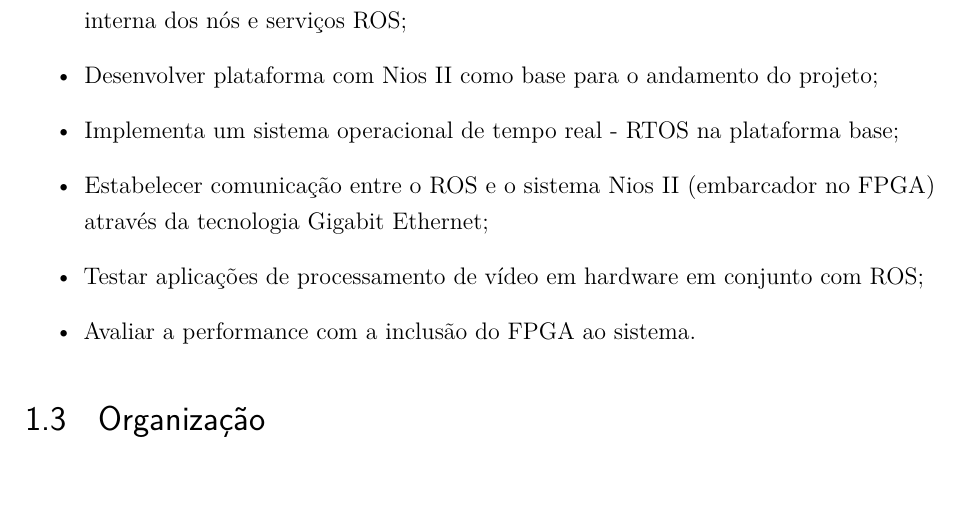
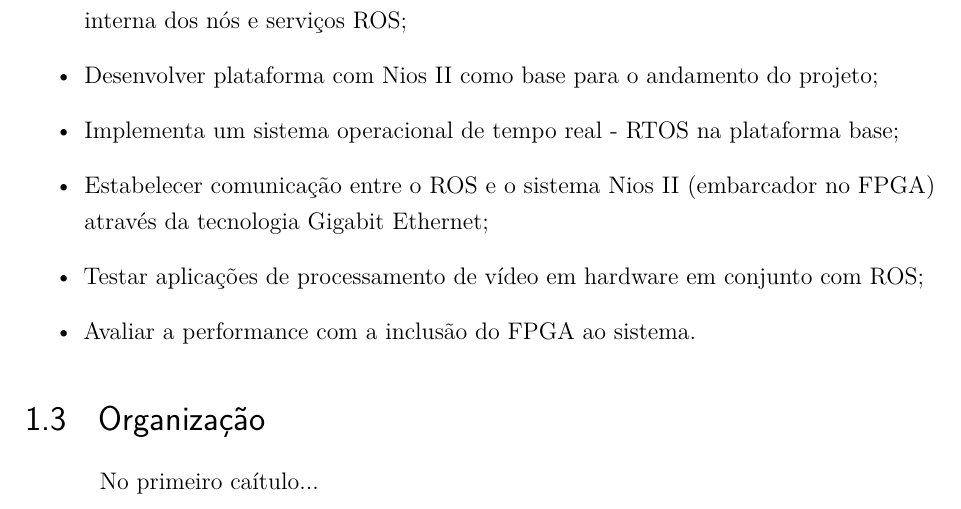
Before and after one commit to NestorDP/dissertacao_abntex2, a LaTeX thesis (abntex2-modelo-trabalho-academico.tex, which reads capitulos/capitulo_introducao.tex): part of page 15 of 37, cut so that both start at the same text. Compiled offline with pdfLaTeX.

Commit message:
teste para seção organização do documento

```diff
--- a/capitulos/capitulo_introducao.tex
+++ b/capitulos/capitulo_introducao.tex
@@ -123,3 +123,5 @@ o impacto desta aplicação ao sistema.
 
 
 \section{Organização}
+
+ No primeiro caítulo...
```
Also changed, not shown: abntex2-modelo-trabalho-academico.pdf.
